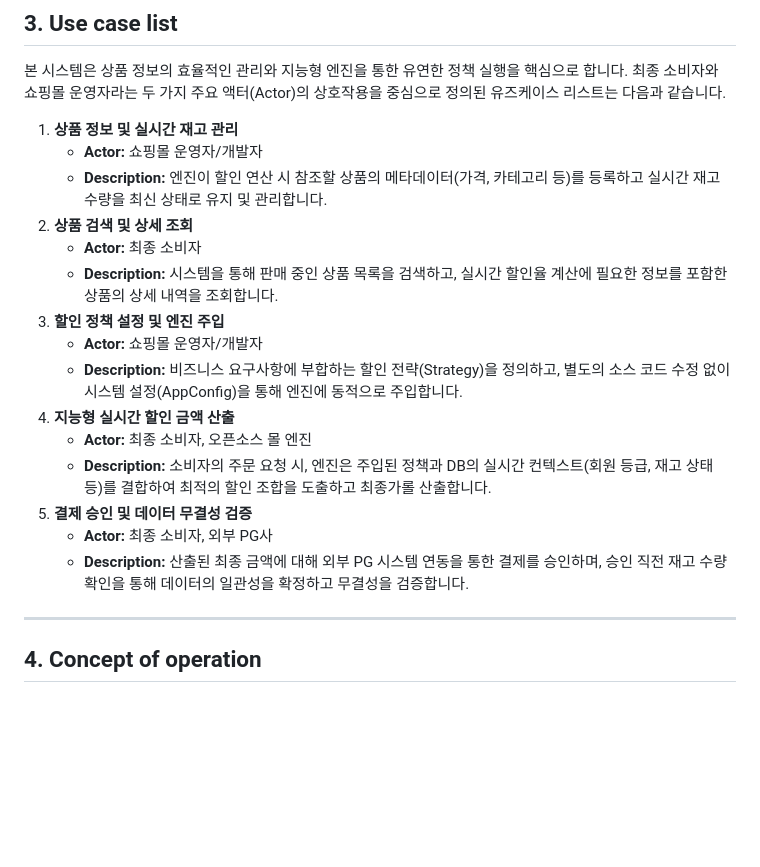
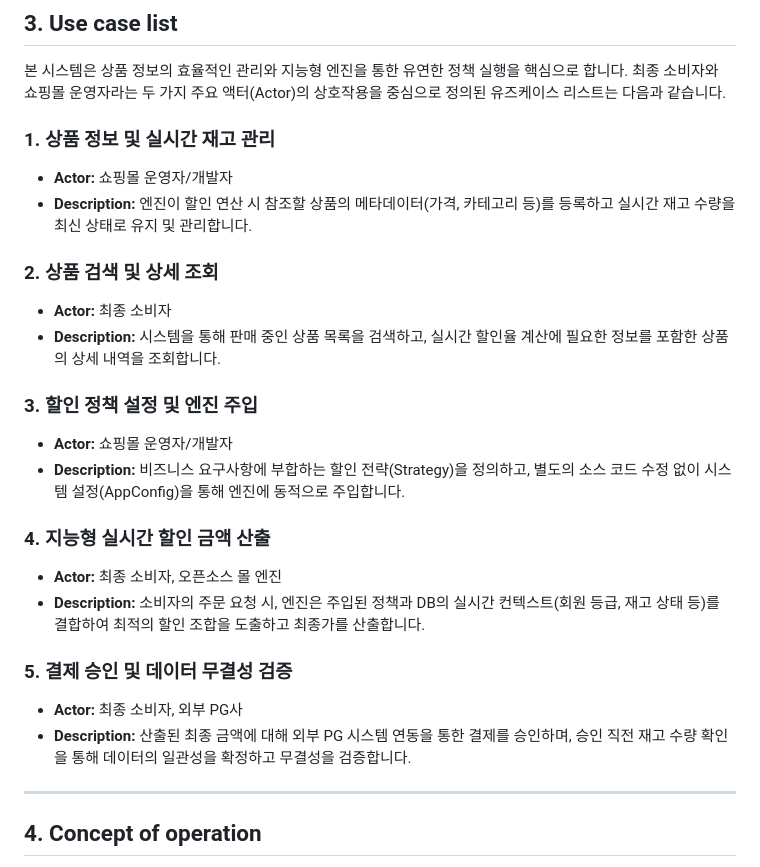
Before and after one commit to dlwlssud123/OSS_shopping, a Markdown page: conceptualization_22212025_이진녕.md, the part around one of its changes. Drawn GitHub-style; blank space fills up the shorter version.

```diff
--- a/CONCEPTUALIZATION.md
+++ b/conceptualization_22212025_이진녕.md
@@ -116,21 +119,25 @@ flowchart TD
 
 본 시스템은 상품 정보의 효율적인 관리와 지능형 엔진을 통한 유연한 정책 실행을 핵심으로 합니다. 최종 소비자와 쇼핑몰 운영자라는 두 가지 주요 액터(Actor)의 상호작용을 중심으로 정의된 유즈케이스 리스트는 다음과 같습니다.
 
-1.  **상품 정보 및 실시간 재고 관리**
-    *   **Actor:** 쇼핑몰 운영자/개발자
-    *   **Description:** 엔진이 할인 연산 시 참조할 상품의 메타데이터(가격, 카테고리 등)를 등록하고 실시간 재고 수량을 최신 상태로 유지 및 관리합니다.
-2.  **상품 검색 및 상세 조회**
-    *   **Actor:** 최종 소비자
-    *   **Description:** 시스템을 통해 판매 중인 상품 목록을 검색하고, 실시간 할인율 계산에 필요한 정보를 포함한 상품의 상세 내역을 조회합니다.
-3.  **할인 정책 설정 및 엔진 주입**
-    *   **Actor:** 쇼핑몰 운영자/개발자
-    *   **Description:** 비즈니스 요구사항에 부합하는 할인 전략(Strategy)을 정의하고, 별도의 소스 코드 수정 없이 시스템 설정(AppConfig)을 통해 엔진에 동적으로 주입합니다.
-4.  **지능형 실시간 할인 금액 산출**
-    *   **Actor:** 최종 소비자, 오픈소스 몰 엔진
-    *   **Description:** 소비자의 주문 요청 시, 엔진은 주입된 정책과 DB의 실시간 컨텍스트(회원 등급, 재고 상태 등)를 결합하여 최적의 할인 조합을 도출하고 최종가롤 산출합니다.
-5.  **결제 승인 및 데이터 무결성 검증**
-    *   **Actor:** 최종 소비자, 외부 PG사
-    *   **Description:** 산출된 최종 금액에 대해 외부 PG 시스템 연동을 통한 결제를 승인하며, 승인 직전 재고 수량 확인을 통해 데이터의 일관성을 확정하고 무결성을 검증합니다.
+### 1. 상품 정보 및 실시간 재고 관리
+*   **Actor:** 쇼핑몰 운영자/개발자
+*   **Description:** 엔진이 할인 연산 시 참조할 상품의 메타데이터(가격, 카테고리 등)를 등록하고 실시간 재고 수량을 최신 상태로 유지 및 관리합니다.
+
+### 2. 상품 검색 및 상세 조회
+*   **Actor:** 최종 소비자
+*   **Description:** 시스템을 통해 판매 중인 상품 목록을 검색하고, 실시간 할인율 계산에 필요한 정보를 포함한 상품의 상세 내역을 조회합니다.
+
+### 3. 할인 정책 설정 및 엔진 주입
+*   **Actor:** 쇼핑몰 운영자/개발자
+*   **Description:** 비즈니스 요구사항에 부합하는 할인 전략(Strategy)을 정의하고, 별도의 소스 코드 수정 없이 시스템 설정(AppConfig)을 통해 엔진에 동적으로 주입합니다.
+
+### 4. 지능형 실시간 할인 금액 산출
+*   **Actor:** 최종 소비자, 오픈소스 몰 엔진
+*   **Description:** 소비자의 주문 요청 시, 엔진은 주입된 정책과 DB의 실시간 컨텍스트(회원 등급, 재고 상태 등)를 결합하여 최적의 할인 조합을 도출하고 최종가를 산출합니다.
+
+### 5. 결제 승인 및 데이터 무결성 검증
+*   **Actor:** 최종 소비자, 외부 PG사
+*   **Description:** 산출된 최종 금액에 대해 외부 PG 시스템 연동을 통한 결제를 승인하며, 승인 직전 재고 수량 확인을 통해 데이터의 일관성을 확정하고 무결성을 검증합니다.
 
 ---
 
```
Also changed, not shown: other parts of conceptualization_22212025_이진녕.md (+29 -21 lines).
